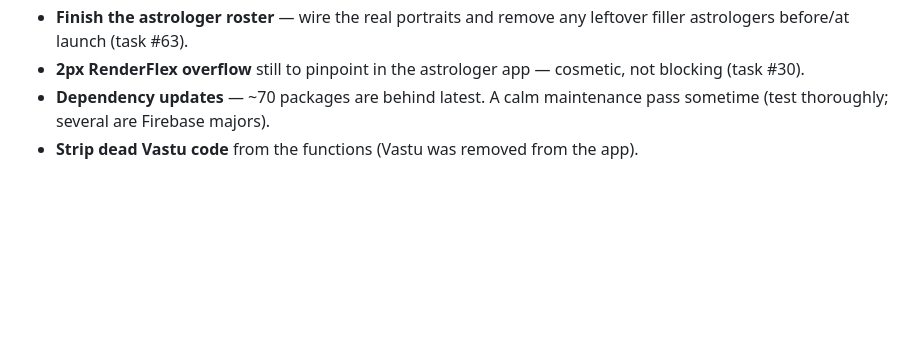
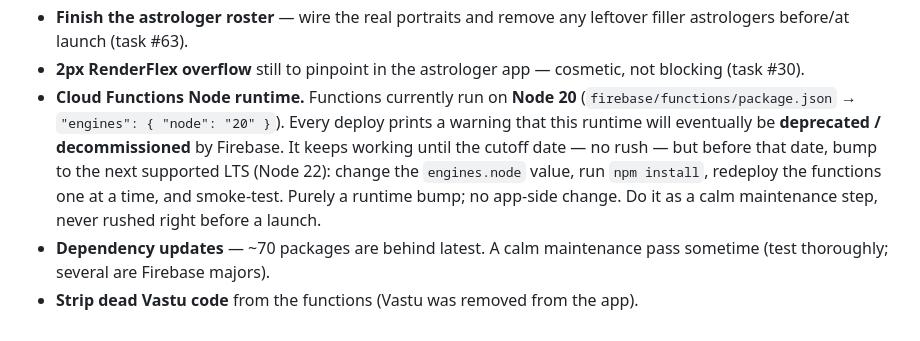
Before and after one commit to aaddrriisshh-dev/Asktro, a Markdown page: docs/POST_LAUNCH.md, the part around the change. Drawn GitHub-style; blank space fills up the shorter version.

Commit message:
docs: note Node 20 runtime deprecation warning + Node 22 bump plan for functions
Co-Authored-By: Claude Opus 4.8 <noreply@anthropic.com>
Claude-Session: https://claude.ai/code/session_01WRrriC1w7QS5YfDnWvnAQM

```diff
--- a/docs/POST_LAUNCH.md
+++ b/docs/POST_LAUNCH.md
@@ -131,6 +131,14 @@ lazy-mounted home tabs.
   leftover filler astrologers before/at launch (task #63).
 - **2px RenderFlex overflow** still to pinpoint in the astrologer app — cosmetic,
   not blocking (task #30).
+- **Cloud Functions Node runtime.** Functions currently run on **Node 20**
+  (`firebase/functions/package.json` → `"engines": { "node": "20" }`). Every
+  deploy prints a warning that this runtime will eventually be **deprecated /
+  decommissioned** by Firebase. It keeps working until the cutoff date — no rush
+  — but before that date, bump to the next supported LTS (Node 22): change the
+  `engines.node` value, run `npm install`, redeploy the functions one at a time,
+  and smoke-test. Purely a runtime bump; no app-side change. Do it as a calm
+  maintenance step, never rushed right before a launch.
 - **Dependency updates** — ~70 packages are behind latest. A calm maintenance
   pass sometime (test thoroughly; several are Firebase majors).
 - **Strip dead Vastu code** from the functions (Vastu was removed from the app).
```
